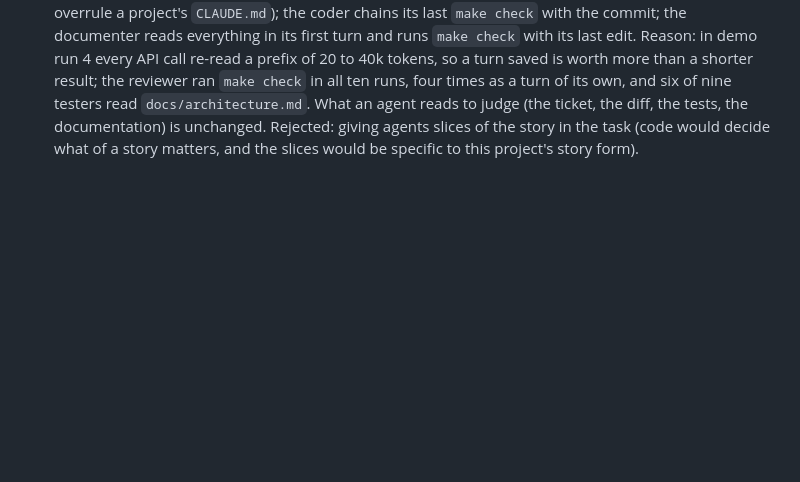
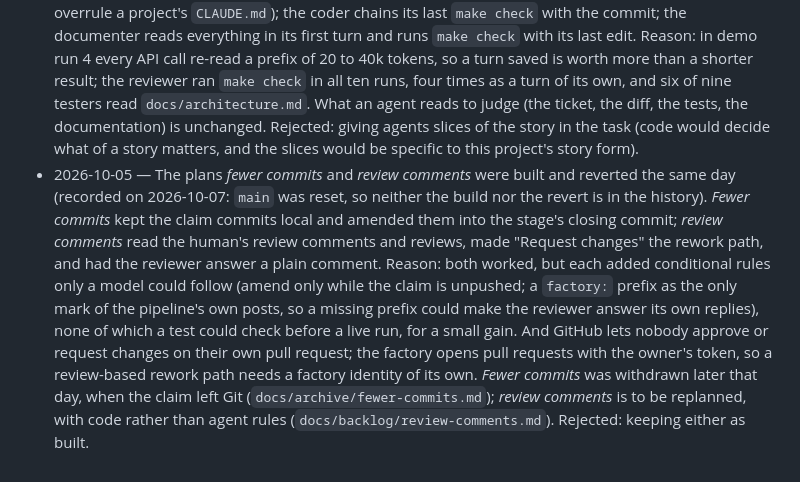
Before and after one commit to pkrahmer/factory, a Markdown page: docs/decisions.md, the part around the change. Rendered like a GitHub page; blank space fills up the shorter version.

```diff
--- a/docs/decisions.md
+++ b/docs/decisions.md
@@ -63,3 +63,4 @@ Append-only. One entry per decision, newest last. Format: date, decision, reason
 - 2026-10-05 — The pause between ticks starts short and doubles: 2 seconds after a tick that handled a line, then 15, 30, 60 and 120 seconds (`TICK_FIRST_SECONDS`, `TICK_SECONDS`), back to 15 whenever a tick handles a line. Reason: in demo run 4 every story waited out the full two minutes three times (for the human's merge, the next promotion, an answer), about two minutes each time, although the human acted within seconds: the human acts right after the factory did, which is exactly when the old loop had just started its long sleep. An idle tick costs a fetch and at most one pull request lookup per waiting story, no model; even at 15 seconds that is far below GitHub's rate limit. Rejected: a shorter fixed interval (the same calls all night for nothing), GitHub webhooks (the container would have to be reachable from outside; a question of its own for the NAS).
 - 2026-10-05 — A stage agent's session leaves out what no stage uses: the login's claude.ai connectors (`--strict-mcp-config`), auto memory (`CLAUDE_CODE_DISABLE_AUTO_MEMORY`), the git snapshot with its commit attribution (`CLAUDE_CODE_DISABLE_GIT_INSTRUCTIONS`), and bytecode files (`PYTHONDONTWRITEBYTECODE`). Reason: the 59 sessions of demo run 4, read by five analysts, showed the connectors (Claude Docs, a tutoring connector, an unauthorised Microsoft 365) announced in every run, usually after the first call, where they changed the start of the request and the second call rewrote the cached prefix: about 7.5k tokens per run, an estimated fifth of all cache cost, for tools no agent called. A two-call test with and without the flag confirmed it (second call 5.5k written against 0.2k). The other switches were each checked the same way before use. The cache lifetime is already one hour with the subscription login, so it is no lever; the cold first calls of run 4 come from the connectors changing the prefix between runs of the same agent. Rejected: replacing Claude Code's system prompt with the factory's own (a further 3–6 %, but the factory would then own the tool guidance); putting slices of the story into the task (code would decide what of a story an agent needs).
 - 2026-10-05 — The stage skills ask for fewer turns and fewer reads that `CLAUDE.md` or the factory already cover: the reviewer reads ticket and diff in its first command (generated and lock files left out, the stat still listing them) and no longer runs `make check`, which the factory runs before and after it; tester and coder do not read the Makefile or tool configuration, which the checks enforce, and read the project's documentation where `CLAUDE.md` points them to it rather than as a tour at the start (a first version forbade `docs/` outright; corrected the same day, because product knowledge such as the architecture's reasons and lasting decisions lives there, not in the ticket, and a generic skill must not overrule a project's `CLAUDE.md`); the coder chains its last `make check` with the commit; the documenter reads everything in its first turn and runs `make check` with its last edit. Reason: in demo run 4 every API call re-read a prefix of 20 to 40k tokens, so a turn saved is worth more than a shorter result; the reviewer ran `make check` in all ten runs, four times as a turn of its own, and six of nine testers read `docs/architecture.md`. What an agent reads to judge (the ticket, the diff, the tests, the documentation) is unchanged. Rejected: giving agents slices of the story in the task (code would decide what of a story matters, and the slices would be specific to this project's story form).
+- 2026-10-05 — The plans *fewer commits* and *review comments* were built and reverted the same day (recorded on 2026-10-07: `main` was reset, so neither the build nor the revert is in the history). *Fewer commits* kept the claim commits local and amended them into the stage's closing commit; *review comments* read the human's review comments and reviews, made "Request changes" the rework path, and had the reviewer answer a plain comment. Reason: both worked, but each added conditional rules only a model could follow (amend only while the claim is unpushed; a `factory:` prefix as the only mark of the pipeline's own posts, so a missing prefix could make the reviewer answer its own replies), none of which a test could check before a live run, for a small gain. And GitHub lets nobody approve or request changes on their own pull request; the factory opens pull requests with the owner's token, so a review-based rework path needs a factory identity of its own. *Fewer commits* was withdrawn later that day, when the claim left Git (`docs/archive/fewer-commits.md`); *review comments* is to be replanned, with code rather than agent rules (`docs/backlog/review-comments.md`). Rejected: keeping either as built.
```
Also changed, not shown: docs/reference/RETARGET.md (+2 -0 lines), docs/reference/WRITING-PLAN.md (+2 -2 lines).
